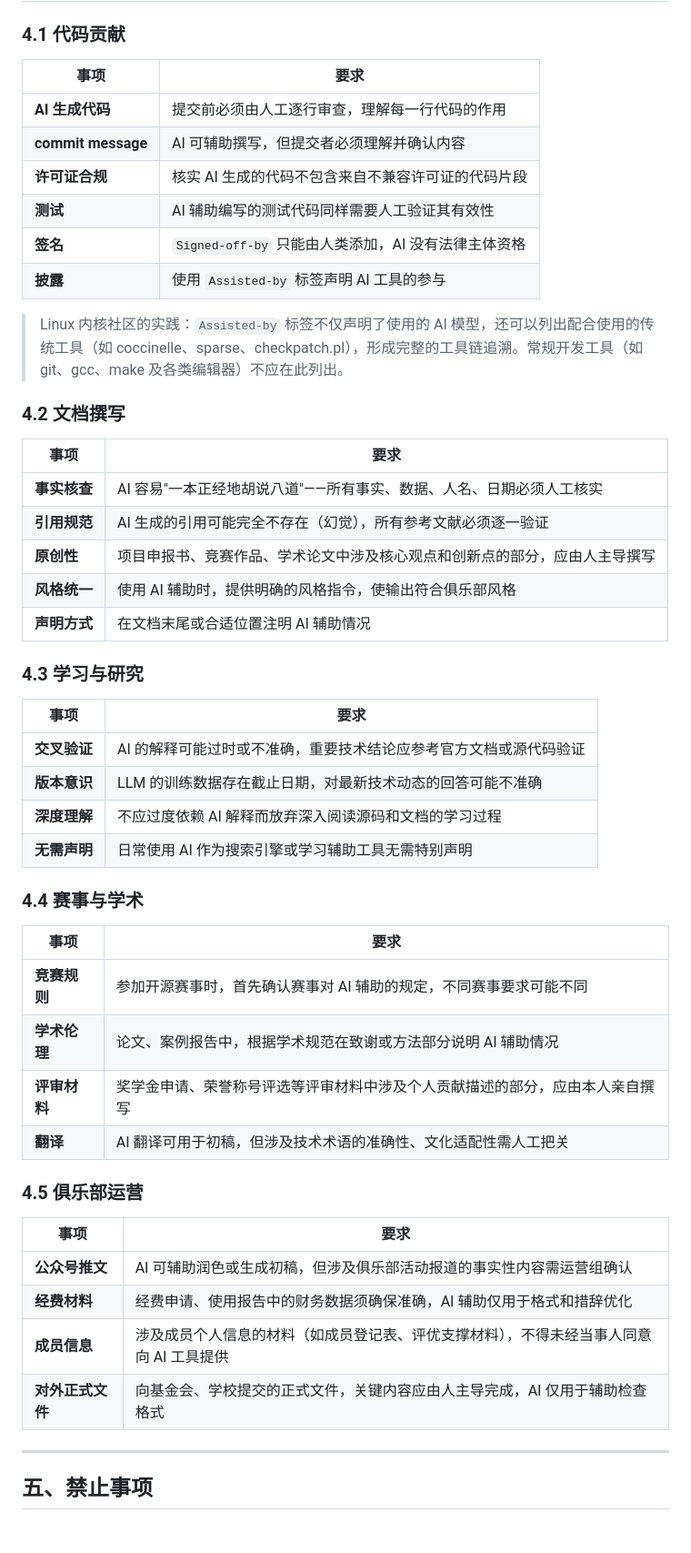
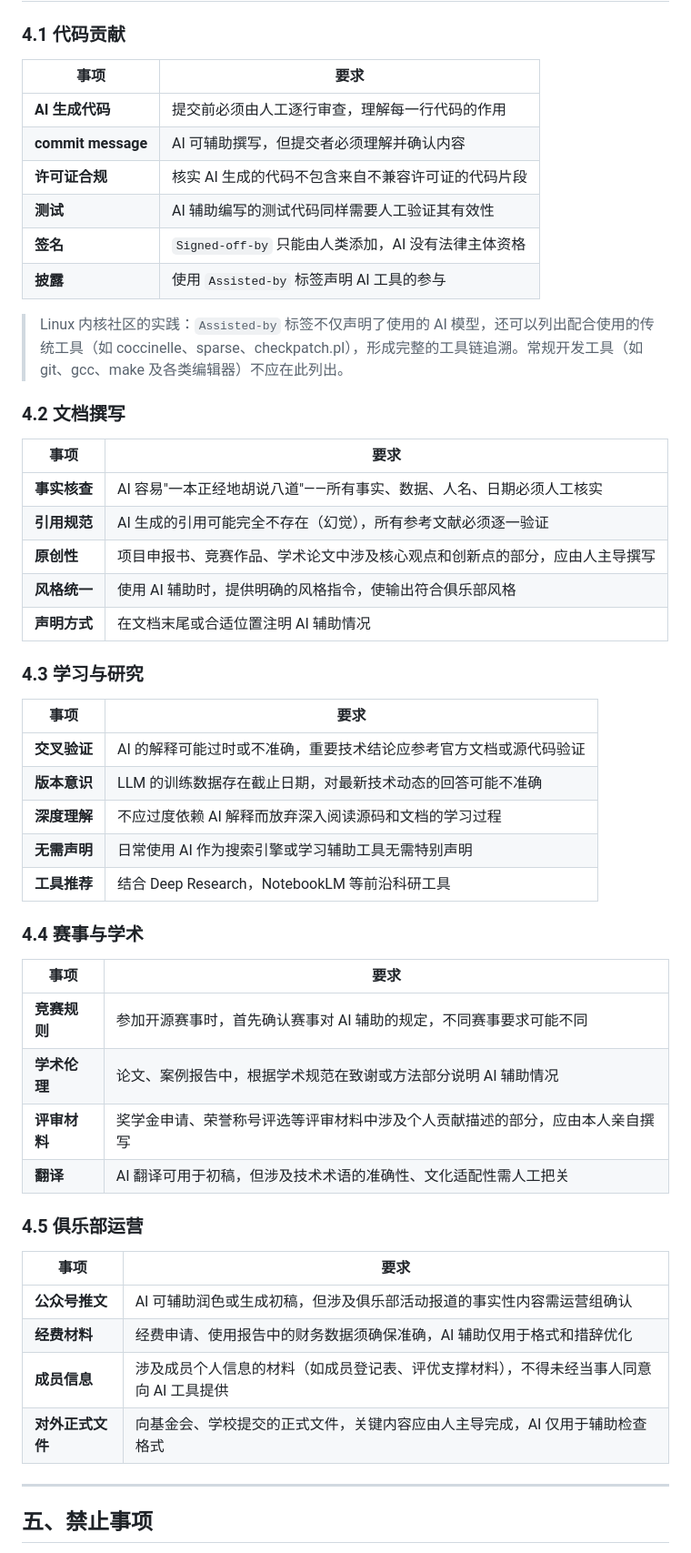
Before and after one commit to hust-open-atom-club/docs, a Markdown page: 华科开放原子开源俱乐部AI使用准则.md, the part around one of its changes. Shown at 91% size. Drawn GitHub-style; blank space fills up the shorter version.

```diff
--- a/华科开放原子开源俱乐部AI使用准则.md
+++ b/华科开放原子开源俱乐部AI使用准则.md
@@ -89,53 +127,55 @@ AI 工具辅助产生的内容，必须遵守目标项目的编码规范、文
 
 ### 4.1 代码贡献
 
-| 事项 | 要求 |
-|------|------|
-| **AI 生成代码** | 提交前必须由人工逐行审查，理解每一行代码的作用 |
-| **commit message** | AI 可辅助撰写，但提交者必须理解并确认内容 |
-| **许可证合规** | 核实 AI 生成的代码不包含来自不兼容许可证的代码片段 |
-| **测试** | AI 辅助编写的测试代码同样需要人工验证其有效性 |
-| **签名** | `Signed-off-by` 只能由人类添加，AI 没有法律主体资格 |
-| **披露** | 使用 `Assisted-by` 标签声明 AI 工具的参与 |
+| 事项                 | 要求                                  |
+| ------------------ | ----------------------------------- |
+| **AI 生成代码**        | 提交前必须由人工逐行审查，理解每一行代码的作用             |
+| **commit message** | AI 可辅助撰写，但提交者必须理解并确认内容              |
+| **许可证合规**          | 核实 AI 生成的代码不包含来自不兼容许可证的代码片段         |
+| **测试**             | AI 辅助编写的测试代码同样需要人工验证其有效性            |
+| **签名**             | `Signed-off-by` 只能由人类添加，AI 没有法律主体资格 |
+| **披露**             | 使用 `Assisted-by` 标签声明 AI 工具的参与      |
 
 > Linux 内核社区的实践：`Assisted-by` 标签不仅声明了使用的 AI 模型，还可以列出配合使用的传统工具（如 coccinelle、sparse、checkpatch.pl），形成完整的工具链追溯。常规开发工具（如 git、gcc、make 及各类编辑器）不应在此列出。
 
 ### 4.2 文档撰写
 
-| 事项 | 要求 |
-|------|------|
+| 事项       | 要求                                    |
+| -------- | ------------------------------------- |
 | **事实核查** | AI 容易"一本正经地胡说八道"——所有事实、数据、人名、日期必须人工核实 |
-| **引用规范** | AI 生成的引用可能完全不存在（幻觉），所有参考文献必须逐一验证 |
-| **原创性** | 项目申报书、竞赛作品、学术论文中涉及核心观点和创新点的部分，应由人主导撰写 |
-| **风格统一** | 使用 AI 辅助时，提供明确的风格指令，使输出符合俱乐部风格 |
-| **声明方式** | 在文档末尾或合适位置注明 AI 辅助情况 |
+| **引用规范** | AI 生成的引用可能完全不存在（幻觉），所有参考文献必须逐一验证      |
+| **原创性**  | 项目申报书、竞赛作品、学术论文中涉及核心观点和创新点的部分，应由人主导撰写 |
+| **风格统一** | 使用 AI 辅助时，提供明确的风格指令，使输出符合俱乐部风格        |
+| **声明方式** | 在文档末尾或合适位置注明 AI 辅助情况                  |
 
 ### 4.3 学习与研究
 
-| 事项 | 要求 |
-|------|------|
+| 事项       | 要求                                 |
+| -------- | ---------------------------------- |
 | **交叉验证** | AI 的解释可能过时或不准确，重要技术结论应参考官方文档或源代码验证 |
-| **版本意识** | LLM 的训练数据存在截止日期，对最新技术动态的回答可能不准确 |
-| **深度理解** | 不应过度依赖 AI 解释而放弃深入阅读源码和文档的学习过程 |
-| **无需声明** | 日常使用 AI 作为搜索引擎或学习辅助工具无需特别声明 |
+| **版本意识** | LLM 的训练数据存在截止日期，对最新技术动态的回答可能不准确    |
+| **深度理解** | 不应过度依赖 AI 解释而放弃深入阅读源码和文档的学习过程      |
+| **无需声明** | 日常使用 AI 作为搜索引擎或学习辅助工具无需特别声明        |
+| **工具推荐** | 结合 Deep Research，NotebookLM 等前沿科研工具 |
+
 
 ### 4.4 赛事与学术
 
-| 事项 | 要求 |
-|------|------|
-| **竞赛规则** | 参加开源赛事时，首先确认赛事对 AI 辅助的规定，不同赛事要求可能不同 |
-| **学术伦理** | 论文、案例报告中，根据学术规范在致谢或方法部分说明 AI 辅助情况 |
+| 事项       | 要求                                     |
+| -------- | -------------------------------------- |
+| **竞赛规则** | 参加开源赛事时，首先确认赛事对 AI 辅助的规定，不同赛事要求可能不同    |
+| **学术伦理** | 论文、案例报告中，根据学术规范在致谢或方法部分说明 AI 辅助情况      |
 | **评审材料** | 奖学金申请、荣誉称号评选等评审材料中涉及个人贡献描述的部分，应由本人亲自撰写 |
-| **翻译** | AI 翻译可用于初稿，但涉及技术术语的准确性、文化适配性需人工把关 |
+| **翻译**   | AI 翻译可用于初稿，但涉及技术术语的准确性、文化适配性需人工把关      |
 
 ### 4.5 俱乐部运营
 
-| 事项 | 要求 |
-|------|------|
-| **公众号推文** | AI 可辅助润色或生成初稿，但涉及俱乐部活动报道的事实性内容需运营组确认 |
-| **经费材料** | 经费申请、使用报告中的财务数据须确保准确，AI 辅助仅用于格式和措辞优化 |
-| **成员信息** | 涉及成员个人信息的材料（如成员登记表、评优支撑材料），不得未经当事人同意向 AI 工具提供 |
-| **对外正式文件** | 向基金会、学校提交的正式文件，关键内容应由人主导完成，AI 仅用于辅助检查格式 |
+| 事项         | 要求                                            |
+| ---------- | --------------------------------------------- |
+| **公众号推文**  | AI 可辅助润色或生成初稿，但涉及俱乐部活动报道的事实性内容需运营组确认          |
+| **经费材料**   | 经费申请、使用报告中的财务数据须确保准确，AI 辅助仅用于格式和措辞优化          |
+| **成员信息**   | 涉及成员个人信息的材料（如成员登记表、评优支撑材料），不得未经当事人同意向 AI 工具提供 |
+| **对外正式文件** | 向基金会、学校提交的正式文件，关键内容应由人主导完成，AI 仅用于辅助检查格式       |
 
 ---
 
```
Also changed, not shown: other parts of 华科开放原子开源俱乐部AI使用准则.md (+78 -39 lines).
